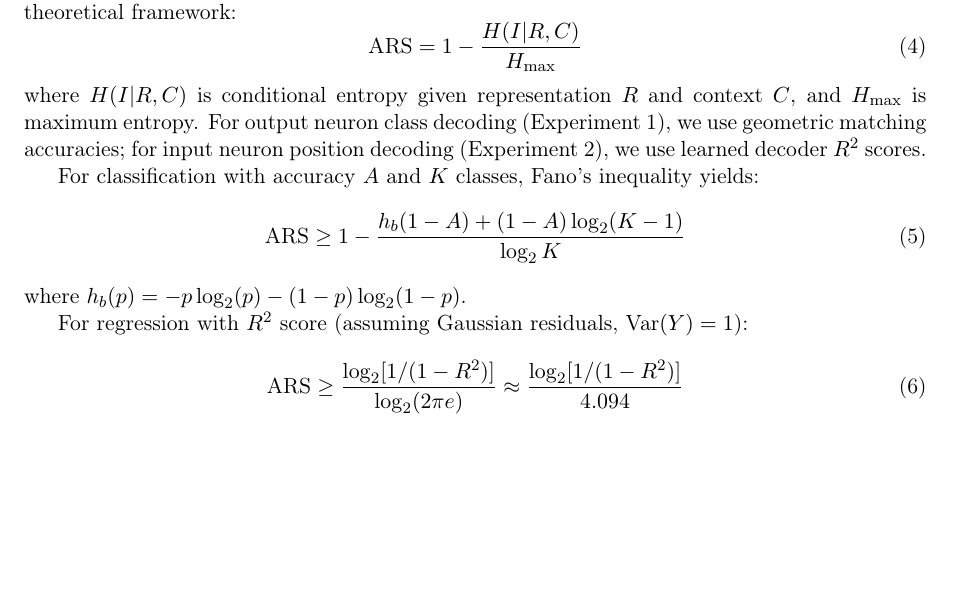
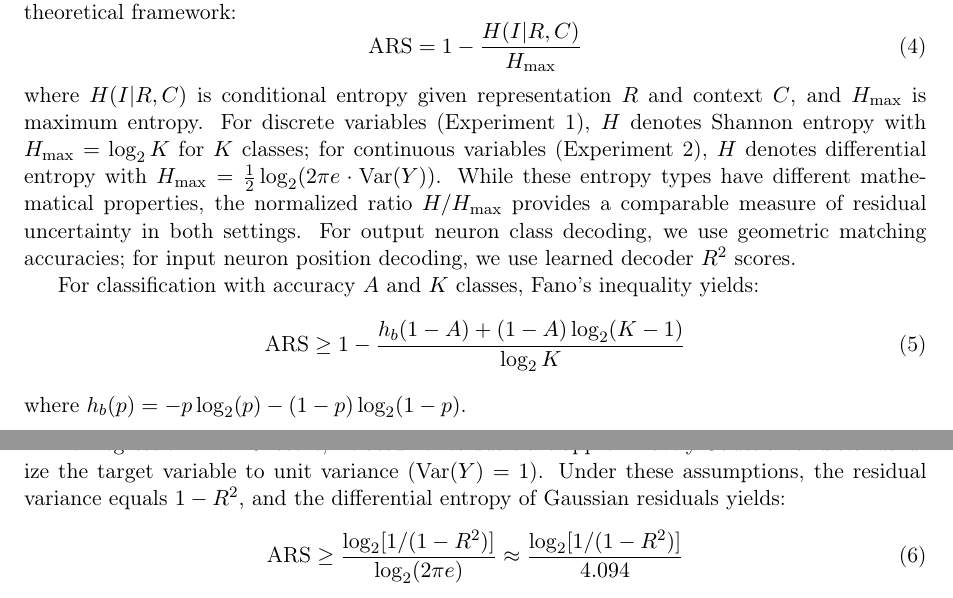
Before and after one commit to entropicbloom/consciousness, a LaTeX paper (paper/main.tex, which reads paper/methods.tex): part of page 4 of 15 before the commit and two parts of pages 4 and 5 of 15 after it, the two joined at a grey line, cut so that both start at the same text, the shorter picture padded with empty space. Compiled offline with pdfLaTeX.

Commit message:
more explicit stating of ARS computation assumptions

```diff
--- a/paper/methods.tex
+++ b/paper/methods.tex
@@ -56,7 +56,7 @@ We compute Ambiguity Reduction Scores (ARS) to connect decoding performance with
 \begin{equation}
 \text{ARS} = 1 - \frac{H(I|R,C)}{H_{\max}}
 \end{equation}
-where $H(I|R,C)$ is conditional entropy given representation $R$ and context $C$, and $H_{\max}$ is maximum entropy. For output neuron class decoding (Experiment 1), we use geometric matching accuracies; for input neuron position decoding (Experiment 2), we use learned decoder $R^2$ scores.
+where $H(I|R,C)$ is conditional entropy given representation $R$ and context $C$, and $H_{\max}$ is maximum entropy. For discrete variables (Experiment 1), $H$ denotes Shannon entropy with $H_{\max} = \log_2 K$ for $K$ classes; for continuous variables (Experiment 2), $H$ denotes differential entropy with $H_{\max} = \frac{1}{2}\log_2(2\pi e \cdot \text{Var}(Y))$. While these entropy types have different mathematical properties, the normalized ratio $H/H_{\max}$ provides a comparable measure of residual uncertainty in both settings. For output neuron class decoding, we use geometric matching accuracies; for input neuron position decoding, we use learned decoder $R^2$ scores.
 
 For classification with accuracy $A$ and $K$ classes, Fano's inequality yields:
 \begin{equation}
@@ -64,7 +64,7 @@ For classification with accuracy $A$ and $K$ classes, Fano's inequality yields:
 \end{equation}
 where $h_b(p) = -p\log_2(p) - (1-p)\log_2(1-p)$.
 
-For regression with $R^2$ score (assuming Gaussian residuals, $\text{Var}(Y)=1$):
+For regression with $R^2$ score, we assume residuals are approximately Gaussian and standardize the target variable to unit variance ($\text{Var}(Y)=1$). Under these assumptions, the residual variance equals $1-R^2$, and the differential entropy of Gaussian residuals yields:
 \begin{equation}
 \text{ARS} \geq \frac{\log_2[1/(1-R^2)]}{\log_2(2\pi e)} \approx \frac{\log_2[1/(1-R^2)]}{4.094}
 \end{equation}
```
